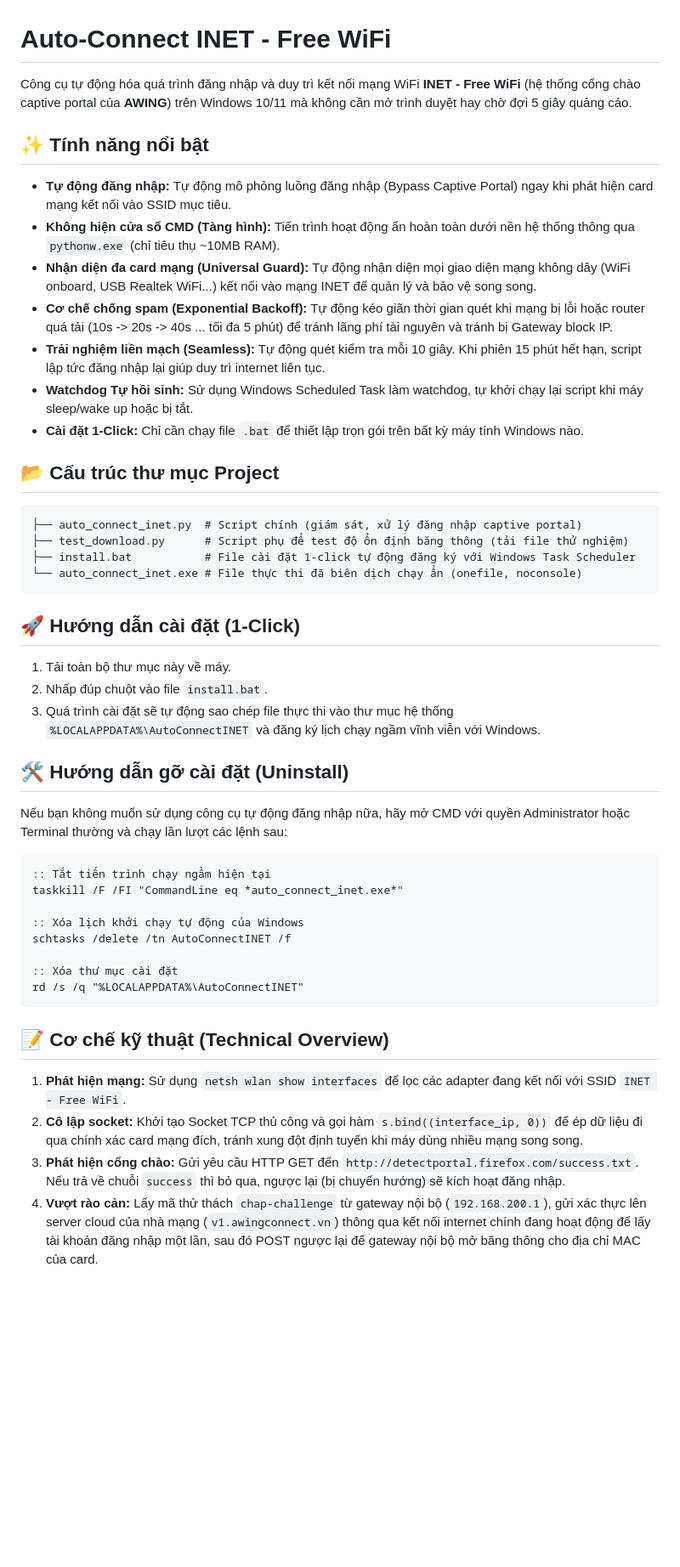
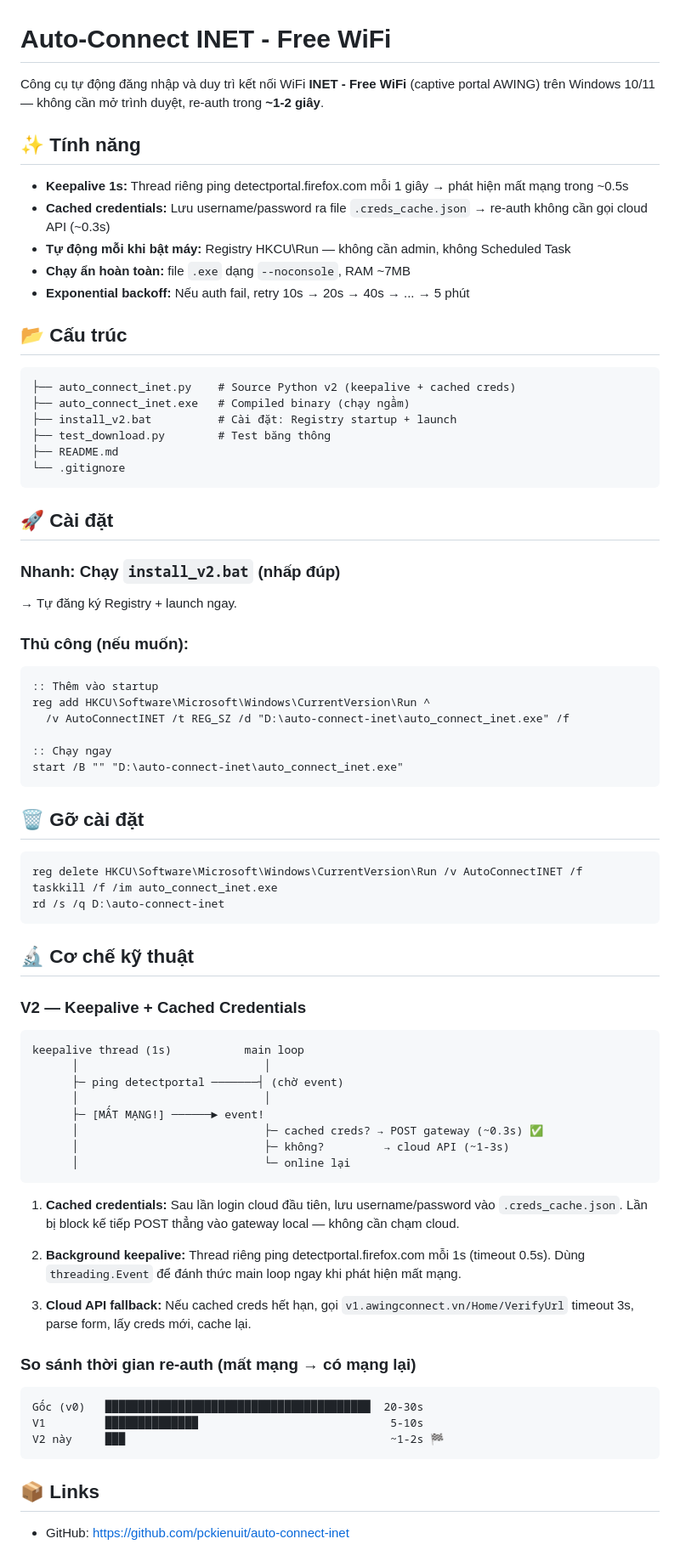
Before and after one commit to pckienuit/auto-connect-inet, a Markdown page: README.md, the part around the change. Shown at 85% size. Drawn GitHub-style; blank space fills up the shorter version.

Commit message:
update README for v2 (keepalive + cached creds)

````diff
--- a/README.md
+++ b/README.md
@@ -1,50 +1,79 @@
 # Auto-Connect INET - Free WiFi
 
-Công cụ tự động hóa quá trình đăng nhập và duy trì kết nối mạng WiFi **INET - Free WiFi** (hệ thống cổng chào captive portal của **AWING**) trên Windows 10/11 mà không cần mở trình duyệt hay chờ đợi 5 giây quảng cáo.
+Công cụ tự động đăng nhập và duy trì kết nối WiFi **INET - Free WiFi** (captive portal AWING) trên Windows 10/11 — không cần mở trình duyệt, re-auth trong **~1-2 giây**.
 
-## ✨ Tính năng nổi bật
+## ✨ Tính năng
 
-- **Tự động đăng nhập:** Tự động mô phỏng luồng đăng nhập (Bypass Captive Portal) ngay khi phát hiện card mạng kết nối vào SSID mục tiêu.
-- **Không hiện cửa sổ CMD (Tàng hình):** Tiến trình hoạt động ẩn hoàn toàn dưới nền hệ thống thông qua `pythonw.exe` (chỉ tiêu thụ ~10MB RAM).
-- **Nhận diện đa card mạng (Universal Guard):** Tự động nhận diện mọi giao diện mạng không dây (WiFi onboard, USB Realtek WiFi...) kết nối vào mạng INET để quản lý và bảo vệ song song.
-- **Cơ chế chống spam (Exponential Backoff):** Tự động kéo giãn thời gian quét khi mạng bị lỗi hoặc router quá tải (10s -> 20s -> 40s ... tối đa 5 phút) để tránh lãng phí tài nguyên và tránh bị Gateway block IP.
-- **Trải nghiệm liền mạch (Seamless):** Tự động quét kiểm tra mỗi 10 giây. Khi phiên 15 phút hết hạn, script lập tức đăng nhập lại giúp duy trì internet liên tục.
-- **Watchdog Tự hồi sinh:** Sử dụng Windows Scheduled Task làm watchdog, tự khởi chạy lại script khi máy sleep/wake up hoặc bị tắt.
-- **Cài đặt 1-Click:** Chỉ cần chạy file `.bat` để thiết lập trọn gói trên bất kỳ máy tính Windows nào.
+- **Keepalive 1s:** Thread riêng ping detectportal.firefox.com mỗi 1 giây → phát hiện mất mạng trong ~0.5s
+- **Cached credentials:** Lưu username/password ra file `.creds_cache.json` → re-auth không cần gọi cloud API (~0.3s)
+- **Tự động mỗi khi bật máy:** Registry HKCU\Run — không cần admin, không Scheduled Task
+- **Chạy ẩn hoàn toàn:** file `.exe` dạng `--noconsole`, RAM ~7MB
+- **Exponential backoff:** Nếu auth fail, retry 10s → 20s → 40s → ... → 5 phút
 
-## 📂 Cấu trúc thư mục Project
+## 📂 Cấu trúc
 
-```text
-├── auto_connect_inet.py  # Script chính (giám sát, xử lý đăng nhập captive portal)
-├── test_download.py      # Script phụ để test độ ổn định băng thông (tải file thử nghiệm)
-├── install.bat           # File cài đặt 1-click tự động đăng ký với Windows Task Scheduler
-└── auto_connect_inet.exe # File thực thi đã biên dịch chạy ẩn (onefile, noconsole)
+```
+├── auto_connect_inet.py    # Source Python v2 (keepalive + cached creds)
+├── auto_connect_inet.exe   # Compiled binary (chạy ngầm)
+├── install_v2.bat          # Cài đặt: Registry startup + launch
+├── test_download.py        # Test băng thông
+├── README.md
+└── .gitignore
 ```
 
-## 🚀 Hướng dẫn cài đặt (1-Click)
+## 🚀 Cài đặt
 
-1. Tải toàn bộ thư mục này về máy.
-2. Nhấp đúp chuột vào file `install.bat`.
-3. Quá trình cài đặt sẽ tự động sao chép file thực thi vào thư mục hệ thống `%LOCALAPPDATA%\AutoConnectINET` và đăng ký lịch chạy ngầm vĩnh viễn với Windows.
+### Nhanh: Chạy `install_v2.bat` (nhấp đúp)
+→ Tự đăng ký Registry + launch ngay.
 
-## 🛠️ Hướng dẫn gỡ cài đặt (Uninstall)
-
-Nếu bạn không muốn sử dụng công cụ tự động đăng nhập nữa, hãy mở CMD với quyền Administrator hoặc Terminal thường và chạy lần lượt các lệnh sau:
+### Thủ công (nếu muốn):
 
 ```cmd
-:: Tắt tiến trình chạy ngầm hiện tại
-taskkill /F /FI "CommandLine eq *auto_connect_inet.exe*"
+:: Thêm vào startup
+reg add HKCU\Software\Microsoft\Windows\CurrentVersion\Run ^
+  /v AutoConnectINET /t REG_SZ /d "D:\auto-connect-inet\auto_connect_inet.exe" /f
 
-:: Xóa lịch khởi chạy tự động của Windows
-schtasks /delete /tn AutoConnectINET /f
-
-:: Xóa thư mục cài đặt
-rd /s /q "%LOCALAPPDATA%\AutoConnectINET"
+:: Chạy ngay
+start /B "" "D:\auto-connect-inet\auto_connect_inet.exe"
 ```
 
-## 📝 Cơ chế kỹ thuật (Technical Overview)
+## 🗑️ Gỡ cài đặt
 
-1. **Phát hiện mạng:** Sử dụng `netsh wlan show interfaces` để lọc các adapter đang kết nối với SSID `INET - Free WiFi`.
-2. **Cô lập socket:** Khởi tạo Socket TCP thủ công và gọi hàm `s.bind((interface_ip, 0))` để ép dữ liệu đi qua chính xác card mạng đích, tránh xung đột định tuyến khi máy dùng nhiều mạng song song.
-3. **Phát hiện cổng chào:** Gửi yêu cầu HTTP GET đến `http://detectportal.firefox.com/success.txt`. Nếu trả về chuỗi `success` thì bỏ qua, ngược lại (bị chuyển hướng) sẽ kích hoạt đăng nhập.
-4. **Vượt rào cản:** Lấy mã thử thách `chap-challenge` từ gateway nội bộ (`192.168.200.1`), gửi xác thực lên server cloud của nhà mạng (`v1.awingconnect.vn`) thông qua kết nối internet chính đang hoạt động để lấy tài khoản đăng nhập một lần, sau đó POST ngược lại để gateway nội bộ mở băng thông cho địa chỉ MAC của card.
+```cmd
+reg delete HKCU\Software\Microsoft\Windows\CurrentVersion\Run /v AutoConnectINET /f
+taskkill /f /im auto_connect_inet.exe
+rd /s /q D:\auto-connect-inet
+```
+
+## 🔬 Cơ chế kỹ thuật
+
+### V2 — Keepalive + Cached Credentials
+
+```
+keepalive thread (1s)           main loop
+      │                            │
+      ├─ ping detectportal ───────┤ (chờ event)
+      │                            │
+      ├─ [MẤT MẠNG!] ──────► event!
+      │                            ├─ cached creds? → POST gateway (~0.3s) ✅
+      │                            ├─ không?         → cloud API (~1-3s)
+      │                            └─ online lại
+```
+
+1. **Cached credentials:** Sau lần login cloud đầu tiên, lưu username/password vào `.creds_cache.json`. Lần bị block kế tiếp POST thẳng vào gateway local — không cần chạm cloud.
+
+2. **Background keepalive:** Thread riêng ping detectportal.firefox.com mỗi 1s (timeout 0.5s). Dùng `threading.Event` để đánh thức main loop ngay khi phát hiện mất mạng.
+
+3. **Cloud API fallback:** Nếu cached creds hết hạn, gọi `v1.awingconnect.vn/Home/VerifyUrl` timeout 3s, parse form, lấy creds mới, cache lại.
+
+### So sánh thời gian re-auth (mất mạng → có mạng lại)
+
+```
+Gốc (v0)   ████████████████████████████████████████  20-30s
+V1         ██████████████                             5-10s
+V2 này     ███                                        ~1-2s 🏁
+```
+
+## 📦 Links
+
+- GitHub: https://github.com/pckienuit/auto-connect-inet
````
